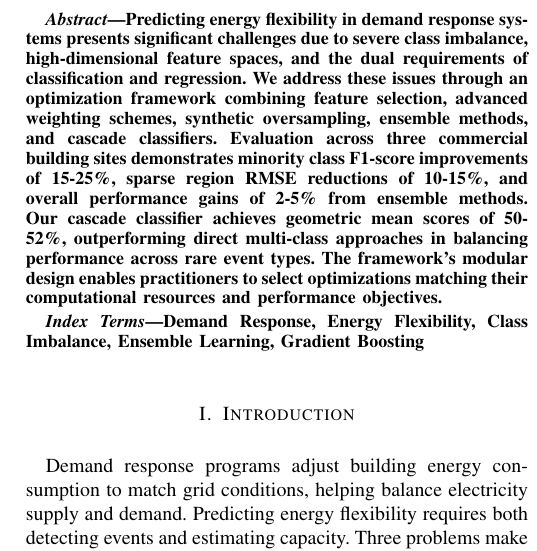
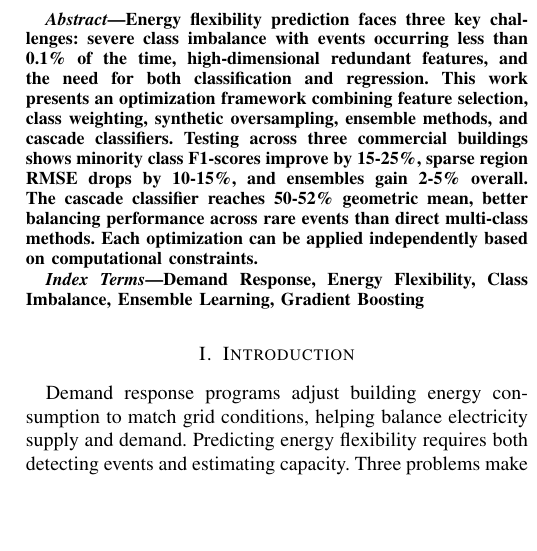
Before and after one commit to msadeqsirjani/FlexCast, a LaTeX paper (docs/main.tex): part of one column of page 1 of 4 before the commit and part of one column of page 1 of 3 after it, cut at the place of the change, the shorter picture padded with empty space. Compiled offline with pdfLaTeX.

Commit message:
[update]: revise abstract for clarity and conciseness, highlighting key challenges and improvements in energy flexibility prediction methodology

```diff
--- a/docs/main.tex
+++ b/docs/main.tex
@@ -19,7 +19,7 @@
 \maketitle
 
 \begin{abstract}
-Predicting energy flexibility in demand response systems presents significant challenges due to severe class imbalance, high-dimensional feature spaces, and the dual requirements of classification and regression. We address these issues through an optimization framework combining feature selection, advanced weighting schemes, synthetic oversampling, ensemble methods, and cascade classifiers. Evaluation across three commercial building sites demonstrates minority class F1-score improvements of 15-25\%, sparse region RMSE reductions of 10-15\%, and overall performance gains of 2-5\% from ensemble methods. Our cascade classifier achieves geometric mean scores of 50-52\%, outperforming direct multi-class approaches in balancing performance across rare event types. The framework's modular design enables practitioners to select optimizations matching their computational resources and performance objectives.
+Energy flexibility prediction faces three key challenges: severe class imbalance with events occurring less than 0.1\% of the time, high-dimensional redundant features, and the need for both classification and regression. This work presents an optimization framework combining feature selection, class weighting, synthetic oversampling, ensemble methods, and cascade classifiers. Testing across three commercial buildings shows minority class F1-scores improve by 15-25\%, sparse region RMSE drops by 10-15\%, and ensembles gain 2-5\% overall. The cascade classifier reaches 50-52\% geometric mean, better balancing performance across rare events than direct multi-class methods. Each optimization can be applied independently based on computational constraints.
 \end{abstract}
 
 \begin{IEEEkeywords}
```
